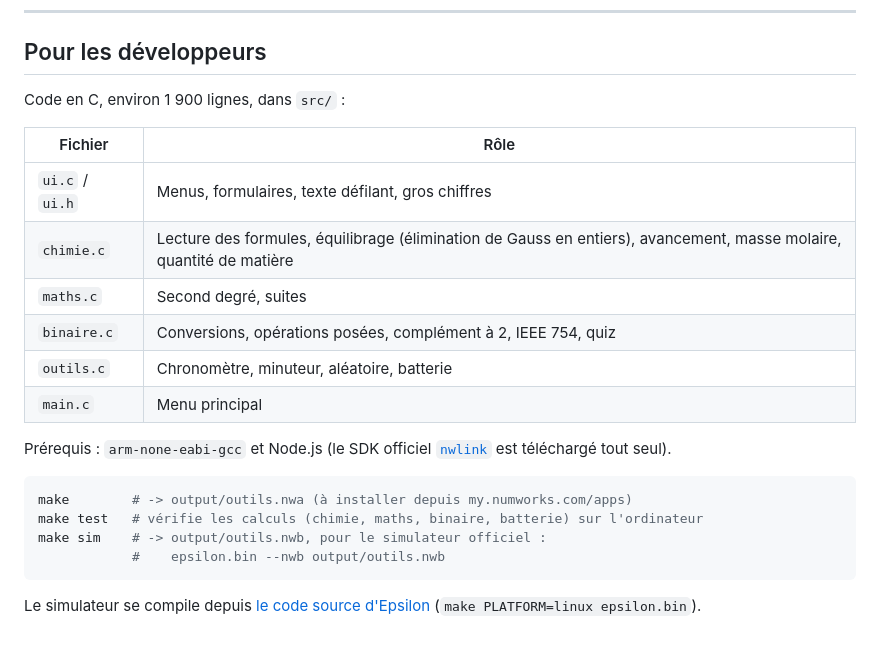
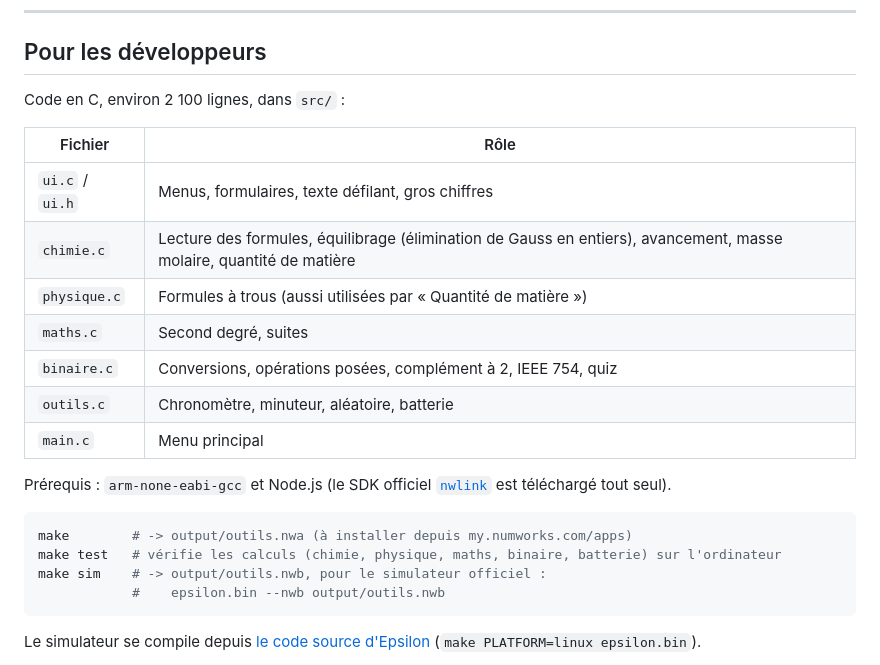
Before and after one commit to Caraito/NumeWorks-Application, a Markdown page: README.md, the part around one of its changes. Rendered like a GitHub page.

````diff
--- a/README.md
+++ b/README.md
@@ -139,12 +149,13 @@ La calculatrice ne mesure pas sa consommation : tout est **estimé** à partir d
 
 ## Pour les développeurs
 
-Code en C, environ 1 900 lignes, dans `src/` :
+Code en C, environ 2 100 lignes, dans `src/` :
 
 | Fichier | Rôle |
 |---|---|
 | `ui.c` / `ui.h` | Menus, formulaires, texte défilant, gros chiffres |
 | `chimie.c` | Lecture des formules, équilibrage (élimination de Gauss en entiers), avancement, masse molaire, quantité de matière |
+| `physique.c` | Formules à trous (aussi utilisées par « Quantité de matière ») |
 | `maths.c` | Second degré, suites |
 | `binaire.c` | Conversions, opérations posées, complément à 2, IEEE 754, quiz |
 | `outils.c` | Chronomètre, minuteur, aléatoire, batterie |
@@ -154,7 +165,7 @@ Prérequis : `arm-none-eabi-gcc` et Node.js (le SDK officiel [`nwlink`](https://
 
 ```sh
 make        # -> output/outils.nwa (à installer depuis my.numworks.com/apps)
-make test   # vérifie les calculs (chimie, maths, binaire, batterie) sur l'ordinateur
+make test   # vérifie les calculs (chimie, physique, maths, binaire, batterie) sur l'ordinateur
 make sim    # -> output/outils.nwb, pour le simulateur officiel :
             #    epsilon.bin --nwb output/outils.nwb
 ```
````
Also changed, not shown: other parts of README.md (+11 -1 lines), docs/menu.png, docs/physique.png (added), docs/quantite.png (deleted), 8 other files.
